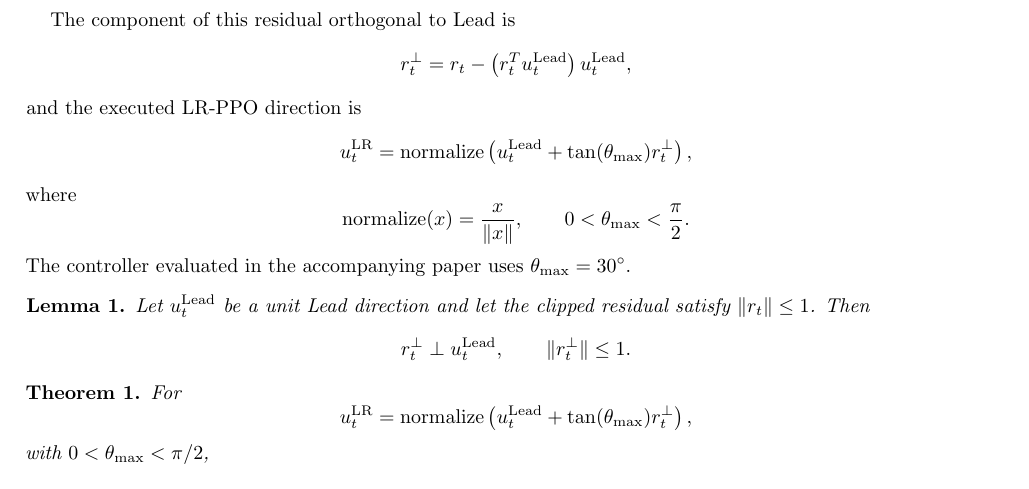
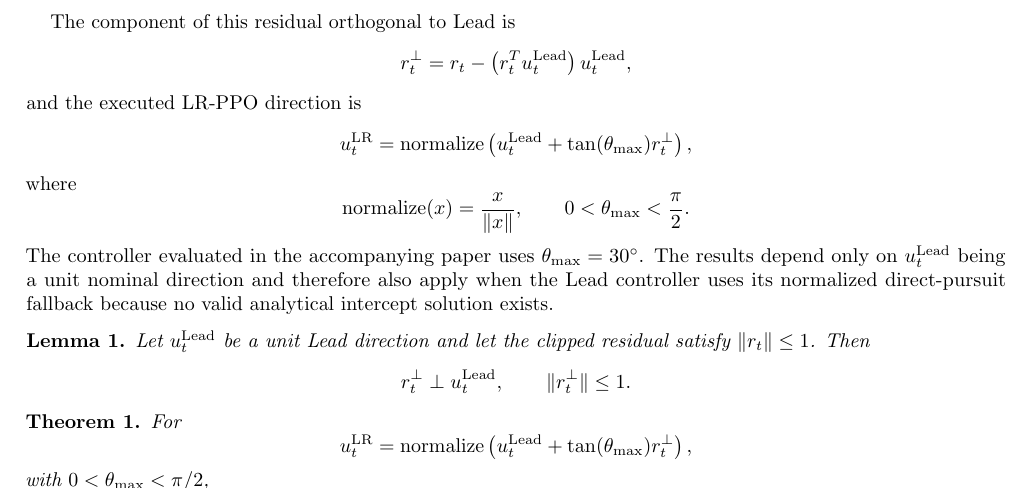
Before and after one commit to mikemishal/RL-UAV-V2, a LaTeX paper (docs/technical_report/LR_PPO_Theory.tex): part of page 1 of 4, cut so that both start at the same text. Compiled offline with pdfLaTeX.

Commit message:
Update LR-PPO technical report: clarify Lead direct-pursuit fallback applicability

```diff
--- a/docs/technical_report/LR_PPO_Theory.tex
+++ b/docs/technical_report/LR_PPO_Theory.tex
@@ -148,6 +148,9 @@ where
 \]
 The controller evaluated in the accompanying paper uses
 \(\theta_{\max}=30^\circ\).
+The results depend only on \(u_t^{\mathrm{Lead}}\) being a unit nominal
+direction and therefore also apply when the Lead controller uses its normalized
+direct-pursuit fallback because no valid analytical intercept solution exists.
 
 \begin{lemma}
 \label{lem:orthogonal_residual}
```
Also changed, not shown: docs/technical_report/LR_PPO_Theory.pdf.
